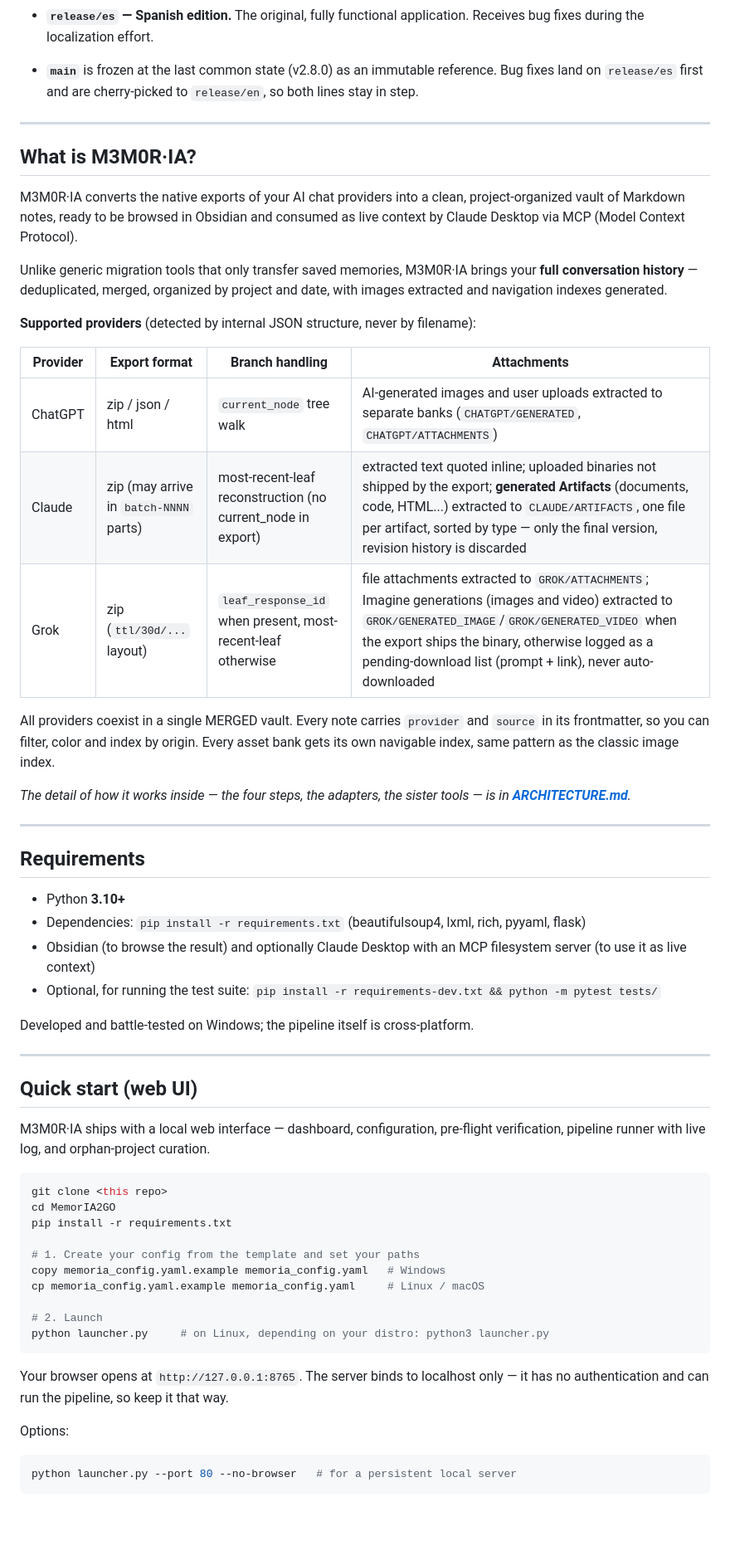
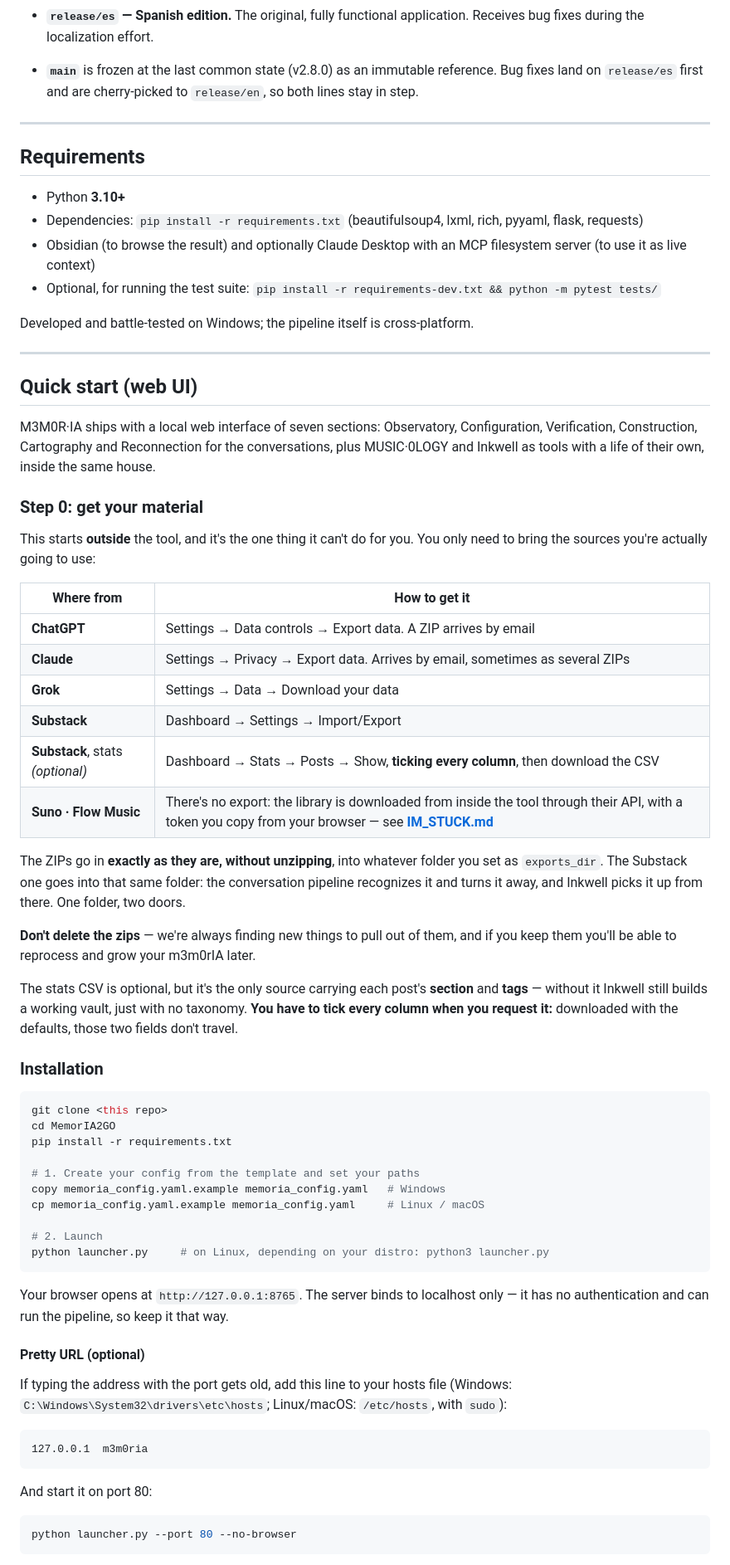
Before and after one commit to V0raOnline/MemorIA2GO, a Markdown page: README.md, the part around one of its changes. Shown at 83% size. Drawn GitHub-style; blank space fills up the shorter version.

````diff
--- a/README.md
+++ b/README.md
@@ -23,31 +51,11 @@ M3M0R·IA is maintained as two parallel product lines, one per language. Both ar
 
 ---
 
-## What is M3M0R·IA?
-
-M3M0R·IA converts the native exports of your AI chat providers into a clean, project-organized vault of Markdown notes, ready to be browsed in Obsidian and consumed as live context by Claude Desktop via MCP (Model Context Protocol).
-
-Unlike generic migration tools that only transfer saved memories, M3M0R·IA brings your **full conversation history** — deduplicated, merged, organized by project and date, with images extracted and navigation indexes generated.
-
-**Supported providers** (detected by internal JSON structure, never by filename):
-
-| Provider | Export format | Branch handling | Attachments |
-|----------|--------------|-----------------|-------------|
-| ChatGPT  | zip / json / html | `current_node` tree walk | AI-generated images and user uploads extracted to separate banks (`CHATGPT/GENERATED`, `CHATGPT/ATTACHMENTS`) |
-| Claude   | zip (may arrive in `batch-NNNN` parts) | most-recent-leaf reconstruction (no current_node in export) | extracted text quoted inline; uploaded binaries not shipped by the export; **generated Artifacts** (documents, code, HTML...) extracted to `CLAUDE/ARTIFACTS`, one file per artifact, sorted by type — only the final version, revision history is discarded |
-| Grok     | zip (`ttl/30d/...` layout) | `leaf_response_id` when present, most-recent-leaf otherwise | file attachments extracted to `GROK/ATTACHMENTS`; Imagine generations (images and video) extracted to `GROK/GENERATED_IMAGE`/`GROK/GENERATED_VIDEO` when the export ships the binary, otherwise logged as a pending-download list (prompt + link), never auto-downloaded |
-
-All providers coexist in a single MERGED vault. Every note carries `provider` and `source` in its frontmatter, so you can filter, color and index by origin. Every asset bank gets its own navigable index, same pattern as the classic image index.
-
-*The detail of how it works inside — the four steps, the adapters, the sister tools — is in **[ARCHITECTURE.md](ARCHITECTURE.md)**.*
-
----
-
 ## Requirements
 
 - Python **3.10+**
 - Dependencies: `pip install -r requirements.txt`
-  (beautifulsoup4, lxml, rich, pyyaml, flask)
+  (beautifulsoup4, lxml, rich, pyyaml, flask, requests)
 - Obsidian (to browse the result) and optionally Claude Desktop with an MCP filesystem server (to use it as live context)
 - Optional, for running the test suite: `pip install -r requirements-dev.txt && python -m pytest tests/`
 
@@ -57,7 +65,28 @@ Developed and battle-tested on Windows; the pipeline itself is cross-platform.
 
 ## Quick start (web UI)
 
-M3M0R·IA ships with a local web interface — dashboard, configuration, pre-flight verification, pipeline runner with live log, and orphan-project curation.
+M3M0R·IA ships with a local web interface of seven sections: Observatory, Configuration, Verification, Construction, Cartography and Reconnection for the conversations, plus MUSIC·0LOGY and Inkwell as tools with a life of their own, inside the same house.
+
+### Step 0: get your material
+
+This starts **outside** the tool, and it's the one thing it can't do for you. You only need to bring the sources you're actually going to use:
+
+| Where from | How to get it |
+|---|---|
+| **ChatGPT** | Settings → Data controls → Export data. A ZIP arrives by email |
+| **Claude** | Settings → Privacy → Export data. Arrives by email, sometimes as several ZIPs |
+| **Grok** | Settings → Data → Download your data |
+| **Substack** | Dashboard → Settings → Import/Export |
+| **Substack**, stats *(optional)* | Dashboard → Stats → Posts → Show, **ticking every column**, then download the CSV |
+| **Suno · Flow Music** | There's no export: the library is downloaded from inside the tool through their API, with a token you copy from your browser — see **[IM_STUCK.md](IM_STUCK.md)** |
+
+The ZIPs go in **exactly as they are, without unzipping**, into whatever folder you set as `exports_dir`. The Substack one goes into that same folder: the conversation pipeline recognizes it and turns it away, and Inkwell picks it up from there. One folder, two doors.
+
+**Don't delete the zips** — we're always finding new things to pull out of them, and if you keep them you'll be able to reprocess and grow your m3m0rIA later.
+
+The stats CSV is optional, but it's the only source carrying each post's **section** and **tags** — without it Inkwell still builds a working vault, just with no taxonomy. **You have to tick every column when you request it:** downloaded with the defaults, those two fields don't travel.
+
+### Installation
 
 ```bash
 git clone <this repo>
@@ -74,9 +103,17 @@ python launcher.py     # on Linux, depending on your distro: python3 launcher.py
 
 Your browser opens at `http://127.0.0.1:8765`. The server binds to localhost only — it has no authentication and can run the pipeline, so keep it that way.
 
-Options:
+#### Pretty URL (optional)
+
+If typing the address with the port gets old, add this line to your hosts file (Windows: `C:\Windows\System32\drivers\etc\hosts`; Linux/macOS: `/etc/hosts`, with `sudo`):
+
+```
+127.0.0.1  m3m0ria
+```
+
+And start it on port 80:
 
 ```bash
-python launcher.py --port 80 --no-browser   # for a persistent local server
+python launcher.py --port 80 --no-browser
 ```
 
````
Also changed, not shown: other parts of README.md (+33 -3 lines), ARCHITECTURE.md (+22 -2 lines), IM_STUCK.md (+16 -7 lines).
